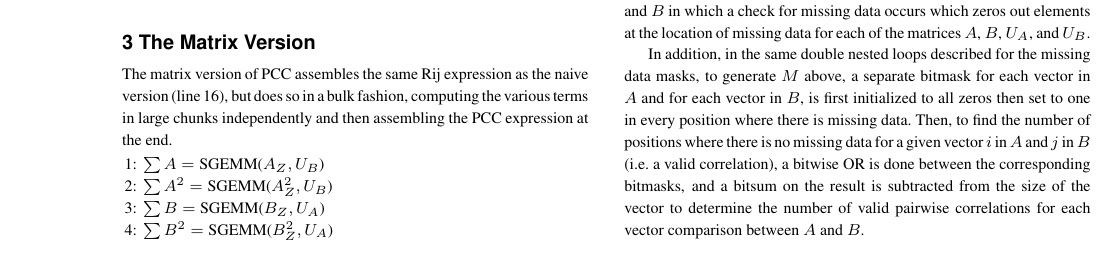
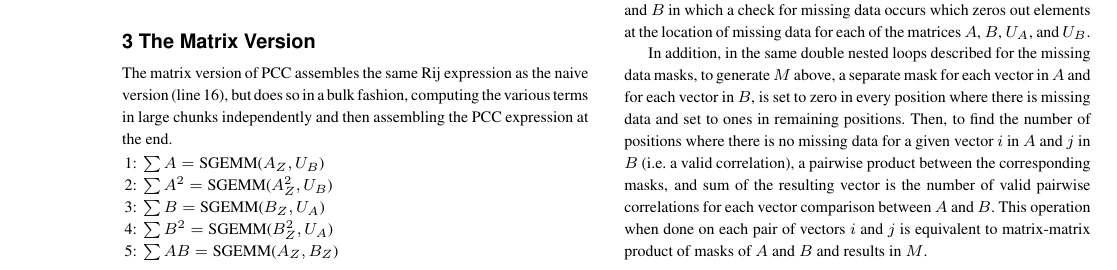
Before and after one commit to UTennessee-JICS/MPCC, a LaTeX paper (inst/applicationnote/supplemental.tex): part of the page, cut so that both start at the same text. Compiled offline with pdfLaTeX.

Commit message:
replace bitmask approach explanation with GEMM in supplemental file

```diff
--- a/inst/applicationnote/supplemental.tex
+++ b/inst/applicationnote/supplemental.tex
@@ -114,11 +114,13 @@ which a check for missing data occurs which zeros out elements at the location o
 each of the matrices $A$, $B$, $U_A$, and $U_B$.
 
 In addition, in the same double nested loops described for the missing data masks, to
-generate $M$ above, a separate bitmask for each vector in $A$ and for each vector in $B$,
-is first initialized to all zeros then set to one in every position where there is missing data.
+generate $M$ above, a separate mask for each vector in $A$ and for each vector in $B$,
+is set to zero in every position where there is missing data and set to ones in remaining positions.
 Then, to find the number of positions where there is no missing data for a given vector $i$
-in $A$ and $j$ in $B$ (i.e. a valid correlation), a bitwise OR is done between the corresponding bitmasks,
-and a bitsum on the result is subtracted from the size of the vector to determine the number of valid
-pairwise correlations for each vector comparison between $A$ and $B$.
+in $A$ and $j$ in $B$ (i.e. a valid correlation), a pairwise product between the corresponding masks,
+and sum of the resulting vector is the number of valid
+pairwise correlations for each vector comparison between $A$ and $B$. This operation when done
+on each pair of vectors $i$ and $j$ is equivalent to matrix-matrix product of masks of
+$A$ and $B$ and results in $M$.
 
 \end{document}
```
